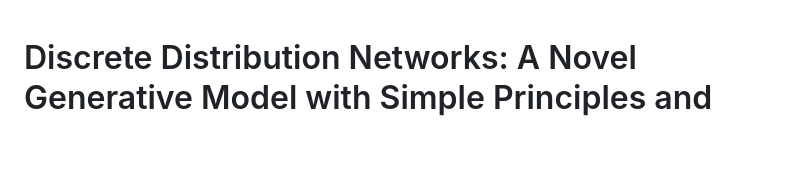
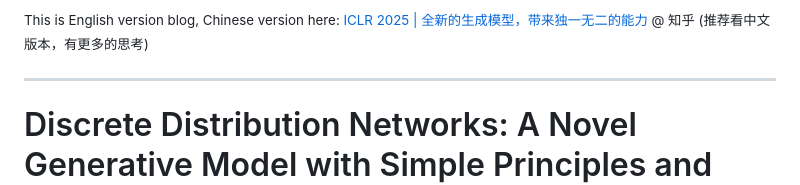
Before and after one commit to Discrete-Distribution-Networks/Discrete-Distribution-Networks.github.io, a Markdown page: blog_en.md, the part around the change. Drawn GitHub-style; blank space fills up the shorter version.

Commit message:
add blog

```diff
--- a/blog_en.md
+++ b/blog_en.md
@@ -1,3 +1,12 @@
+
+<small>
+
+This is English version blog, Chinese version here: [ICLR 2025 | 全新的生成模型，带来独一无二的能力](https://www.zhihu.com/question/65707892) @ 知乎 (推荐看中文版本，有更多的思考)
+
+</small>
+
+---
+
 # Discrete Distribution Networks: A Novel Generative Model with Simple Principles and Unique Properties
 
 
```
Also changed, not shown: index.md (+1 -1 lines).
